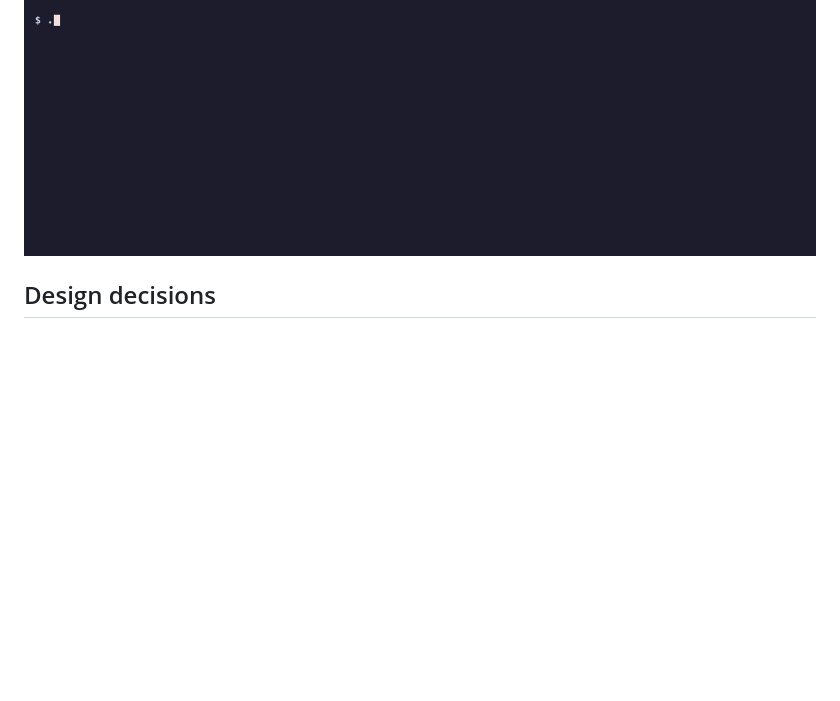
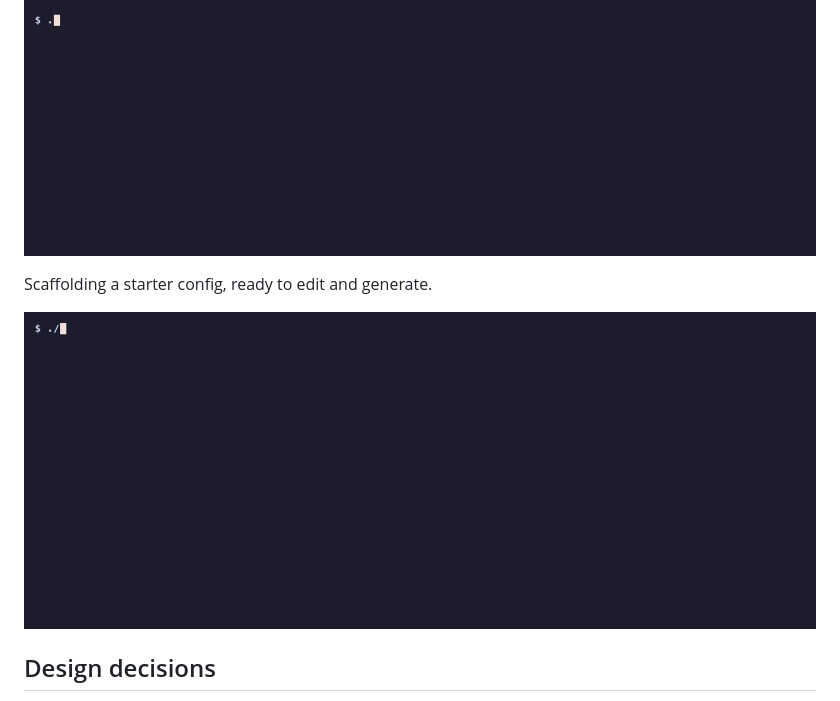
Before and after one commit to adeoluo/profile-forge, a Markdown page: README.md, the part around the change. GitHub-like rendering; pictures changed too: docs/demo/init.gif (added); blank space fills up the shorter version.

Commit message:
docs: recorded demos of the HTTP service and more commands (#5)

```diff
--- a/README.md
+++ b/README.md
@@ -290,6 +290,12 @@ Validating a config and checking that a committed README is current.
   <img src="docs/demo/check.gif" alt="Validating a config and checking that a committed README is current" width="860">
 </p>
 
+Scaffolding a starter config, ready to edit and generate.
+
+<p align="center">
+  <img src="docs/demo/init.gif" alt="Scaffolding a starter config, ready to edit and generate" width="860">
+</p>
+
 ## Design decisions
 
 - **Static badges only.** Dynamic shields endpoints call the GitHub API from
```
Also changed, not shown: 1 other file.
